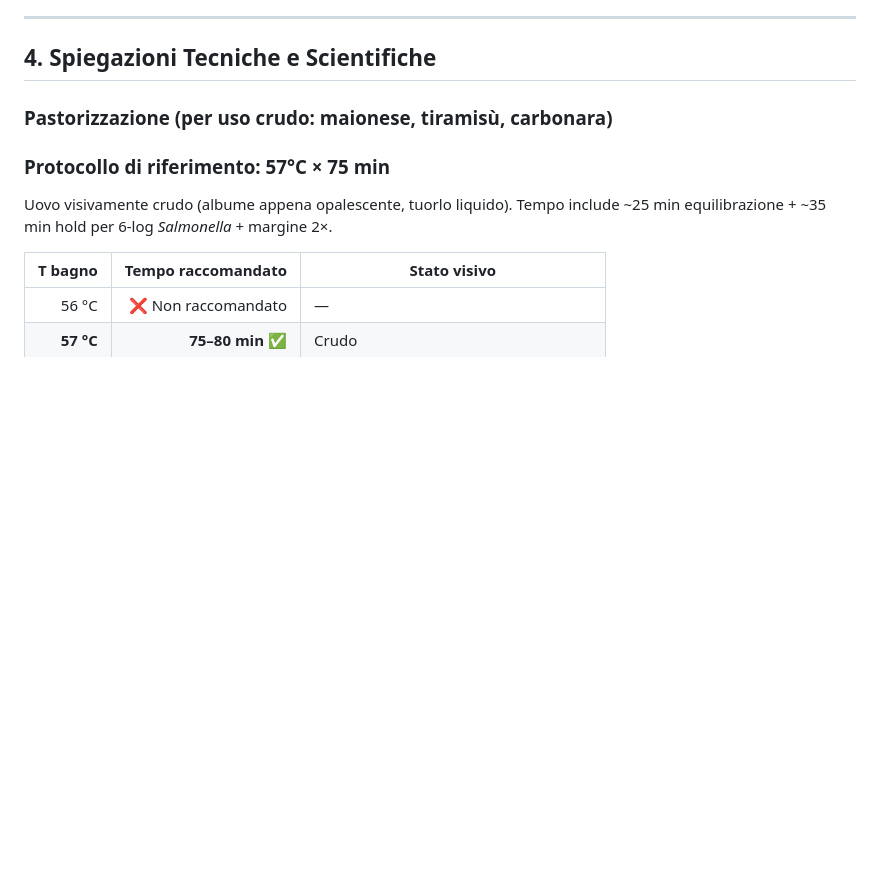
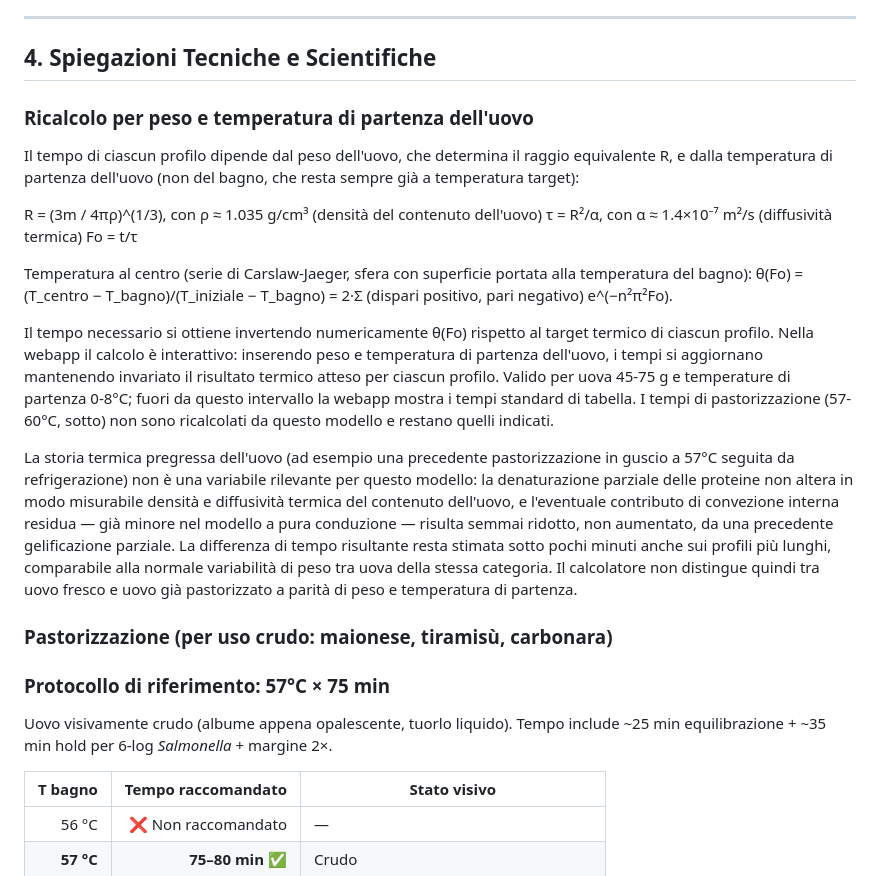
Before and after one commit to daniele-quero/cook, a Markdown page: webapp/recipes/uovo-sous-vide.md, the part around one of its changes. Rendered like a GitHub page; blank space fills up the shorter version.

Commit message:
docs(uovo-sous-vide): allinea branch alla nota su irrilevanza pastorizzazione pregressa
Stesso contenuto gia' pubblicato su master (commit bb5a58c); allineamento del branch fix/recipe-math-render.

```diff
--- a/webapp/recipes/uovo-sous-vide.md
+++ b/webapp/recipes/uovo-sous-vide.md
@@ -77,6 +79,20 @@ Tempo caratteristico dell'uovo: τ = R²/α ≈ 70 min. In 7.5 minuti (Fo = 0.10
 ---
 
 ## 4. Spiegazioni Tecniche e Scientifiche
+
+### Ricalcolo per peso e temperatura di partenza dell'uovo
+
+Il tempo di ciascun profilo dipende dal peso dell'uovo, che determina il raggio equivalente R, e dalla temperatura di partenza dell'uovo (non del bagno, che resta sempre già a temperatura target):
+
+R = (3m / 4πρ)^(1/3), con ρ ≈ 1.035 g/cm³ (densità del contenuto dell'uovo)
+τ = R²/α, con α ≈ 1.4×10⁻⁷ m²/s (diffusività termica)
+Fo = t/τ
+
+Temperatura al centro (serie di Carslaw-Jaeger, sfera con superficie portata alla temperatura del bagno): θ(Fo) = (T_centro − T_bagno)/(T_iniziale − T_bagno) = 2·Σ (dispari positivo, pari negativo) e^(−n²π²Fo).
+
+Il tempo necessario si ottiene invertendo numericamente θ(Fo) rispetto al target termico di ciascun profilo. Nella webapp il calcolo è interattivo: inserendo peso e temperatura di partenza dell'uovo, i tempi si aggiornano mantenendo invariato il risultato termico atteso per ciascun profilo. Valido per uova 45-75 g e temperature di partenza 0-8°C; fuori da questo intervallo la webapp mostra i tempi standard di tabella. I tempi di pastorizzazione (57-60°C, sotto) non sono ricalcolati da questo modello e restano quelli indicati.
+
+La storia termica pregressa dell'uovo (ad esempio una precedente pastorizzazione in guscio a 57°C seguita da refrigerazione) non è una variabile rilevante per questo modello: la denaturazione parziale delle proteine non altera in modo misurabile densità e diffusività termica del contenuto dell'uovo, e l'eventuale contributo di convezione interna residua — già minore nel modello a pura conduzione — risulta semmai ridotto, non aumentato, da una precedente gelificazione parziale. La differenza di tempo risultante resta stimata sotto pochi minuti anche sui profili più lunghi, comparabile alla normale variabilità di peso tra uova della stessa categoria. Il calcolatore non distingue quindi tra uovo fresco e uovo già pastorizzato a parità di peso e temperatura di partenza.
 
 ### Pastorizzazione (per uso crudo: maionese, tiramisù, carbonara)
 
```
Also changed, not shown: other parts of webapp/recipes/uovo-sous-vide.md (+2 -0 lines).
